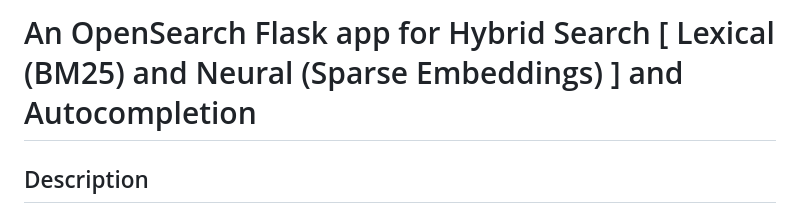
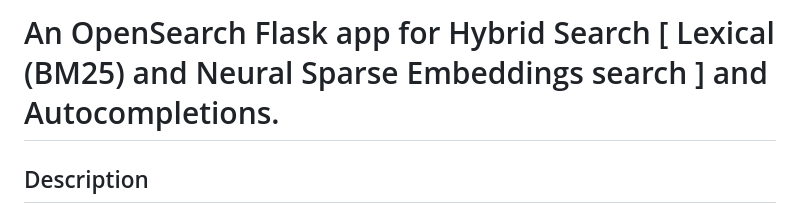
Before and after one commit to MustaphaU/Hybrid-Search-and-Autocomplete-Flask-app-with-OpenSearch, a Markdown page: README.md, the part around the change. GitHub-like rendering.

```diff
--- a/README.md
+++ b/README.md
@@ -1,4 +1,4 @@
-# An OpenSearch Flask app for Hybrid Search [ Lexical (BM25) and Neural (Sparse Embeddings) ] and Autocompletion
+# An OpenSearch Flask app for Hybrid Search [ Lexical (BM25) and Neural Sparse Embeddings search ] and Autocompletions.
 
 ## Description
 This project is a simple OpenSearch hybrid search application that combines traditional full-text (lexical/BM25) search with semantic (neural) search using sparse embeddings. It also provides autocomplete functionality for an improved search experience.
```
